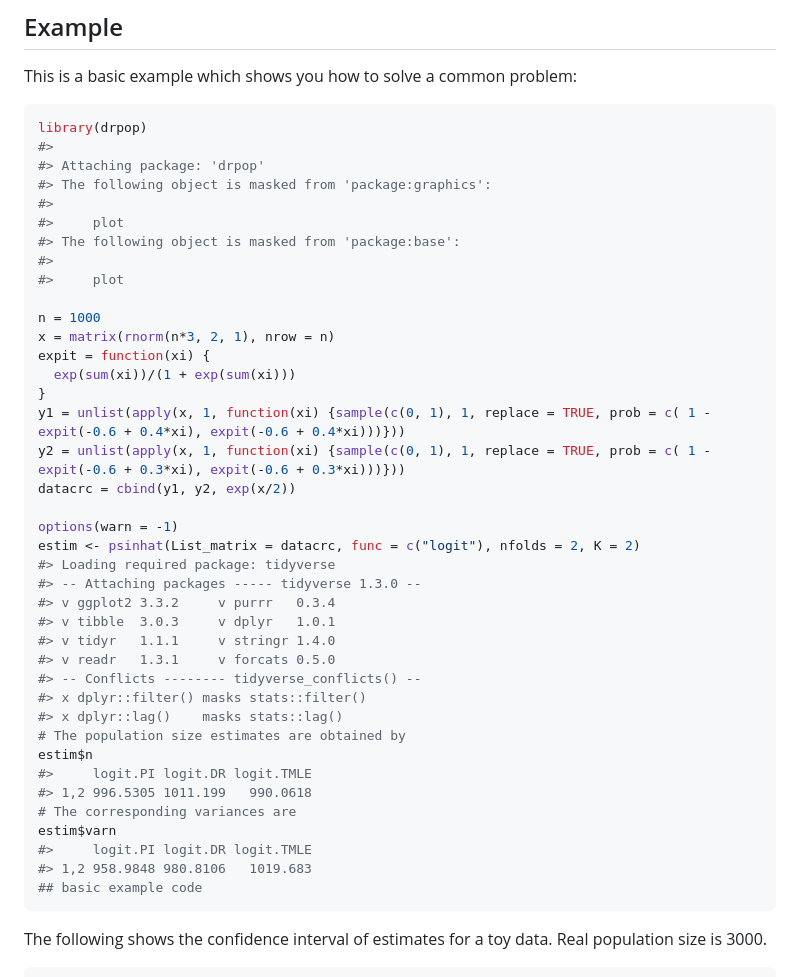
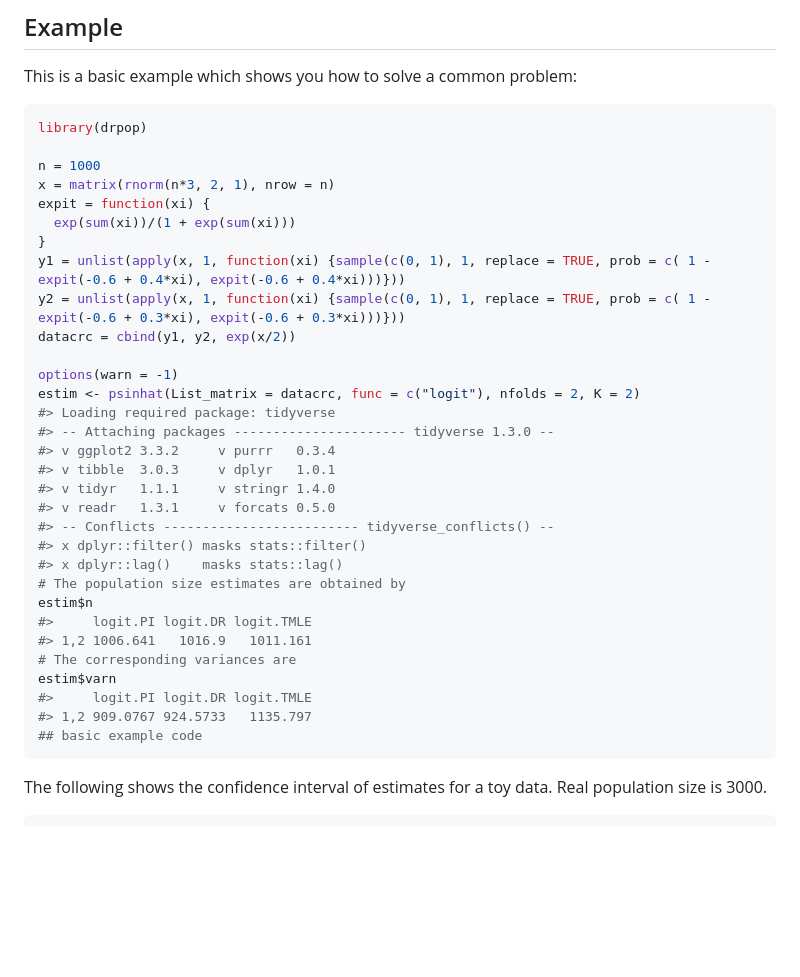
Before and after one commit to mqnjqrid/drpop, a Markdown page: README.md, the part around the change printed below. Drawn GitHub-style; blank space fills up the shorter version.

````diff
--- a/README.md
+++ b/README.md
@@ -33,14 +33,6 @@ This is a basic example which shows you how to solve a common problem:
 
 ``` r
 library(drpop)
-#>
-#> Attaching package: 'drpop'
-#> The following object is masked from 'package:graphics':
-#>
-#>     plot
-#> The following object is masked from 'package:base':
-#>
-#>     plot
 
 n = 1000
 x = matrix(rnorm(n*3, 2, 1), nrow = n)
@@ -54,22 +46,22 @@ datacrc = cbind(y1, y2, exp(x/2))
 options(warn = -1)
 estim <- psinhat(List_matrix = datacrc, func = c("logit"), nfolds = 2, K = 2)
 #> Loading required package: tidyverse
-#> -- Attaching packages ----- tidyverse 1.3.0 --
+#> -- Attaching packages ---------------------- tidyverse 1.3.0 --
 #> v ggplot2 3.3.2     v purrr   0.3.4
 #> v tibble  3.0.3     v dplyr   1.0.1
 #> v tidyr   1.1.1     v stringr 1.4.0
 #> v readr   1.3.1     v forcats 0.5.0
-#> -- Conflicts -------- tidyverse_conflicts() --
+#> -- Conflicts ------------------------- tidyverse_conflicts() --
 #> x dplyr::filter() masks stats::filter()
 #> x dplyr::lag()    masks stats::lag()
 # The population size estimates are obtained by
 estim$n
 #>     logit.PI logit.DR logit.TMLE
-#> 1,2 996.5305 1011.199   990.0618
+#> 1,2 1006.641   1016.9   1011.161
 # The corresponding variances are
 estim$varn
 #>     logit.PI logit.DR logit.TMLE
-#> 1,2 958.9848 980.8106   1019.683
+#> 1,2 909.0767 924.5733   1135.797
 ## basic example code
 ```
 
````
Also changed, not shown: other parts of README.md (+2 -2 lines), man/figures/README-plot1-1.png, man/figures/README-plot2-1.png, 9 other files.
